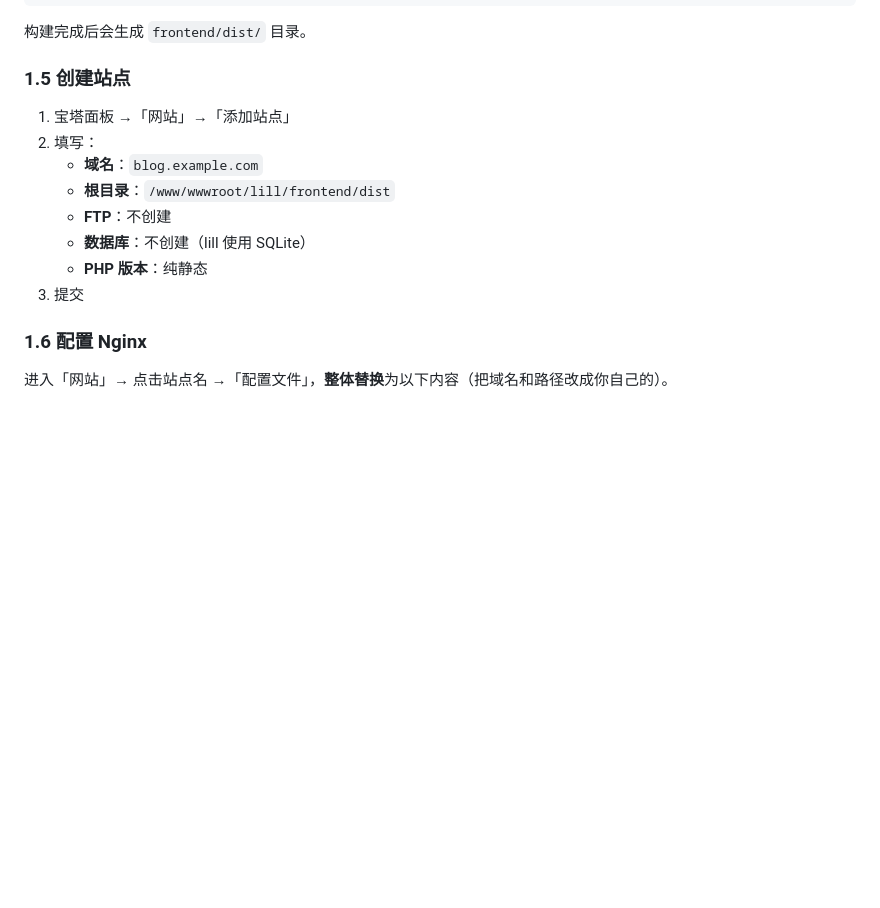
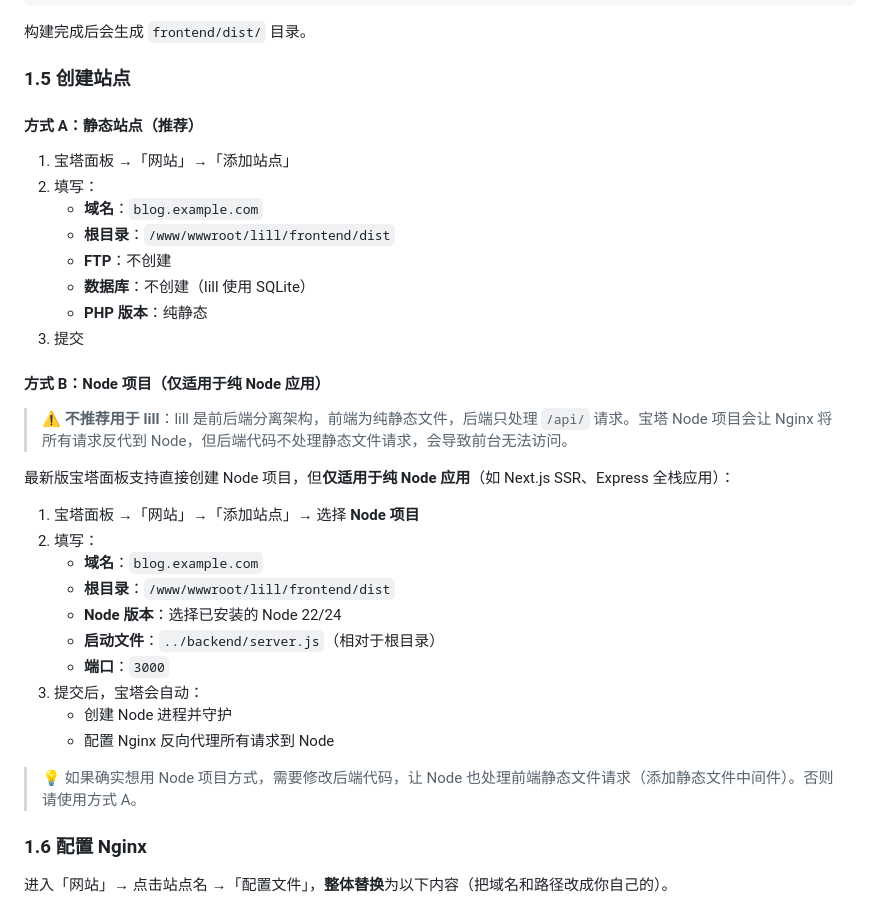
Before and after one commit to asplun/lill, a Markdown page: docs/部署指南.md, the part around the change. Rendered like a GitHub page; blank space fills up the shorter version.

Commit message:
docs: 添加宝塔 Node 项目方式说明
- 明确标注宝塔 Node 项目不适用于 lill 前后端分离架构
- 添加静态站点方式（推荐）作为方式 A
- 补充 Node 项目仅适用于纯 Node 应用的说明

```diff
--- a/docs/部署指南.md
+++ b/docs/部署指南.md
@@ -132,6 +132,8 @@ pnpm run build
 
 ### 1.5 创建站点
 
+#### 方式 A：静态站点（推荐）
+
 1. 宝塔面板 →「网站」→「添加站点」
 2. 填写：
    - **域名**：`blog.example.com`
@@ -140,6 +142,25 @@ pnpm run build
    - **数据库**：不创建（lill 使用 SQLite）
    - **PHP 版本**：纯静态
 3. 提交
+
+#### 方式 B：Node 项目（仅适用于纯 Node 应用）
+
+> ⚠️ **不推荐用于 lill**：lill 是前后端分离架构，前端为纯静态文件，后端只处理 `/api/` 请求。宝塔 Node 项目会让 Nginx 将所有请求反代到 Node，但后端代码不处理静态文件请求，会导致前台无法访问。
+
+最新版宝塔面板支持直接创建 Node 项目，但**仅适用于纯 Node 应用**（如 Next.js SSR、Express 全栈应用）：
+
+1. 宝塔面板 →「网站」→「添加站点」→ 选择 **Node 项目**
+2. 填写：
+   - **域名**：`blog.example.com`
+   - **根目录**：`/www/wwwroot/lill/frontend/dist`
+   - **Node 版本**：选择已安装的 Node 22/24
+   - **启动文件**：`../backend/server.js`（相对于根目录）
+   - **端口**：`3000`
+3. 提交后，宝塔会自动：
+   - 创建 Node 进程并守护
+   - 配置 Nginx 反向代理所有请求到 Node
+
+> 💡 如果确实想用 Node 项目方式，需要修改后端代码，让 Node 也处理前端静态文件请求（添加静态文件中间件）。否则请使用方式 A。
 
 ### 1.6 配置 Nginx
 
```
